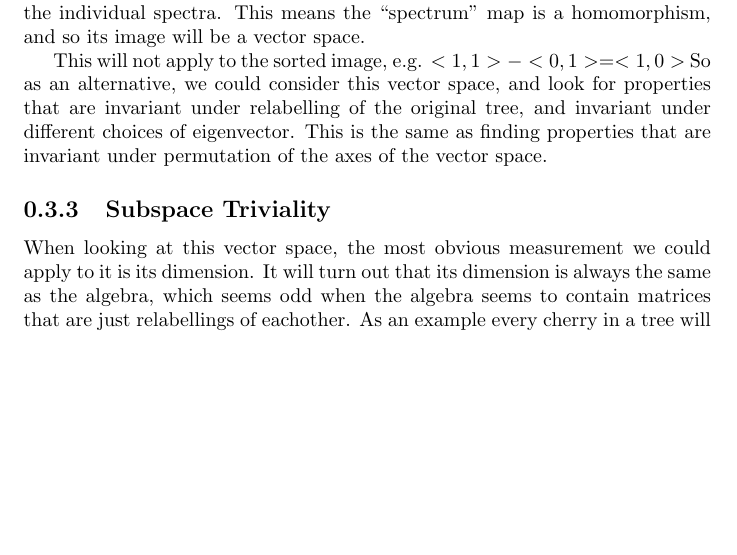
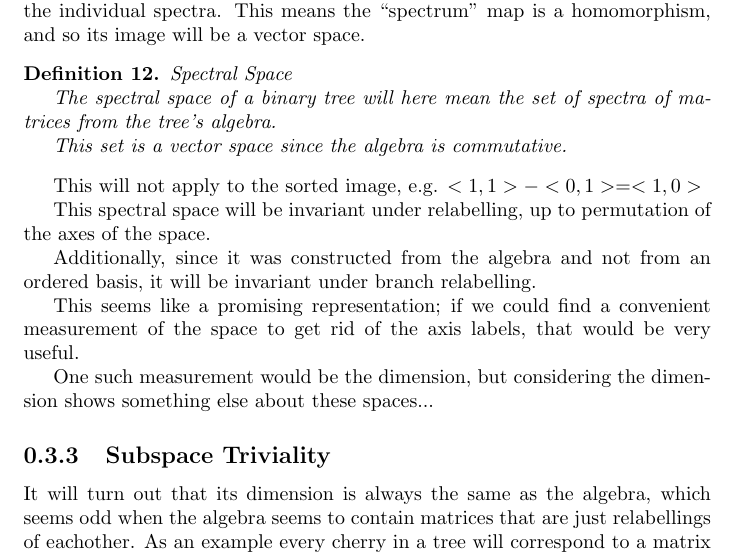
Before and after one commit to spiveeworks/treeshapes, a LaTeX document (report.tex): part of page 5 of 14, cut so that both start at the same text, the shorter picture padded with empty space. Compiled offline with pdfLaTeX.

Commit message:
spectral space as representation
build it up so we can knock it down

```diff
--- a/report.tex
+++ b/report.tex
@@ -228,21 +228,32 @@ same linear combination of the individual spectra.
 This means the ``spectrum'' map is a homomorphism, and so its image will be a
 vector space.
 
+\begin{definition}Spectral Space
+
+	The spectral space of a binary tree will here mean the set of spectra of matrices from the tree's algebra.
+
+	This set is a vector space since the algebra is commutative.
+\end{definition}
+
+
 This will not apply to the sorted image, e.g. $<1, 1> - <0, 1> = <1, 0>$
 	% <tuple> notation?
-So as an alternative, we could consider this vector space, and look for
-properties that are invariant under relabelling of the original tree, and
-invariant under different choices of eigenvector.
-This is the same as finding properties that are invariant under permutation of
-the axes of the vector space.
+
+This spectral space will be invariant under relabelling, up to permutation of the axes of the space.
+
+Additionally, since it was constructed from the algebra and not from an ordered basis, it will be invariant under branch relabelling.
+
+This seems like a promising representation; if we could find a convenient measurement of the space to get rid of the axis labels, that would be very useful.
+
+One such measurement would be the dimension, but considering the dimension shows something else about these spaces...
 
 % note that it might look like we have strayed from any sense of distance formula
 % measurements later on will have potential for distance formulae
 
 \subsection{Subspace Triviality}
 
-When looking at this vector space, the most obvious measurement we could apply
-to it is its dimension.
+%When looking at this vector space, the most obvious measurement we could apply
+%to it is its dimension.
 It will turn out that its dimension is always the same as the algebra, which
 seems odd when the algebra seems to contain matrices that are just relabellings
 of eachother.
```
